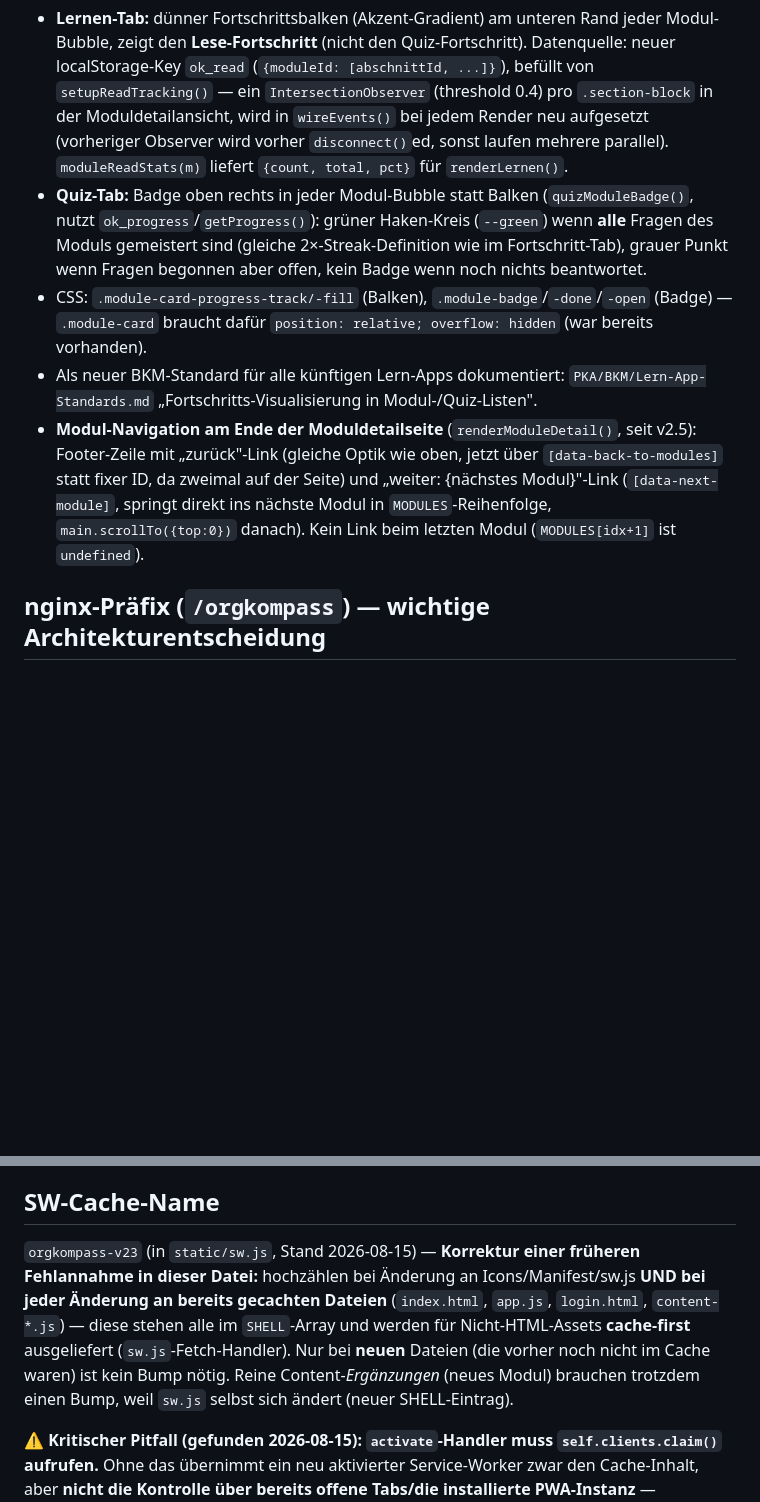
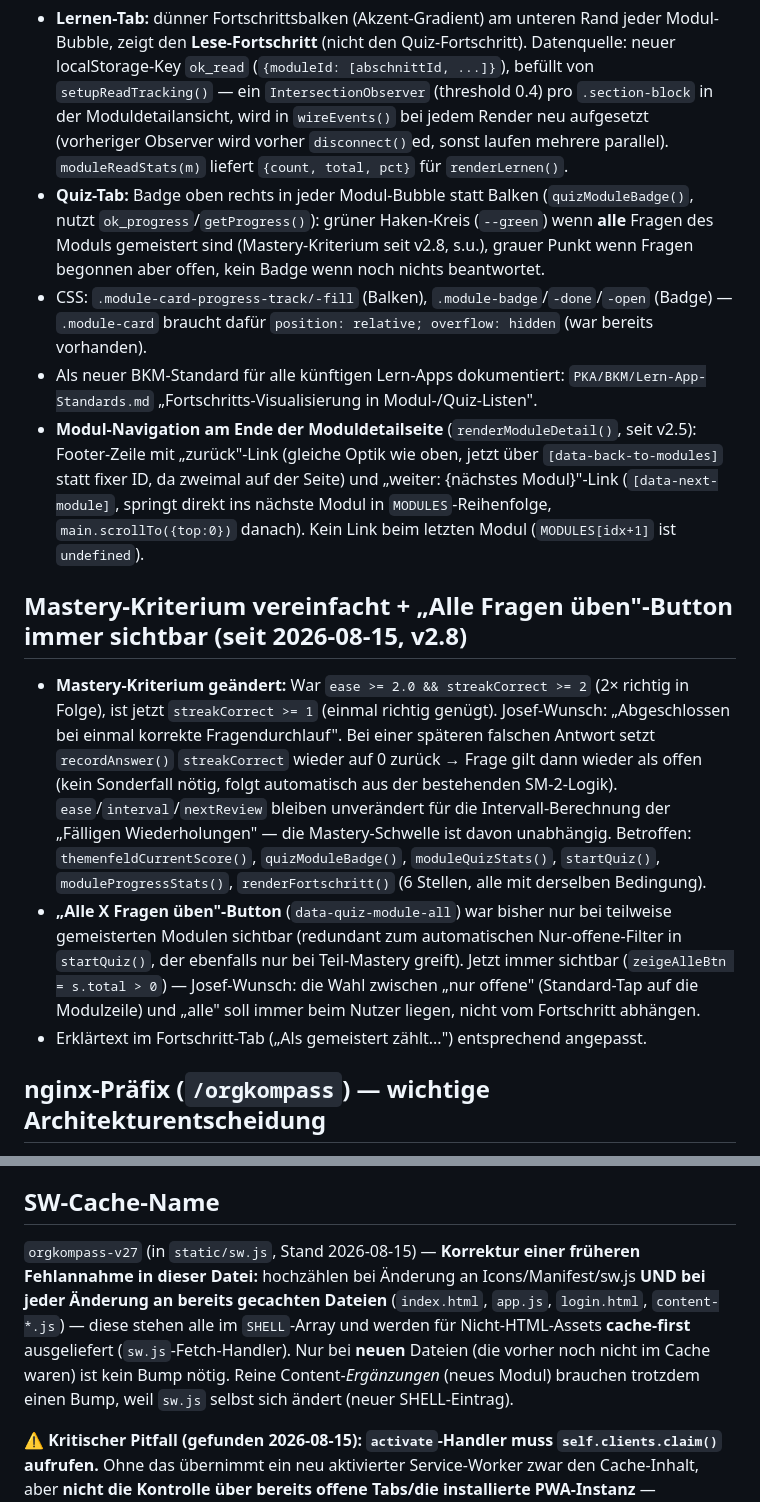
Before and after one commit to sEppofaz/OrgKompass, a Markdown page: CLAUDE.md, 2 parts joined by grey strips. Rendered like a GitHub page; blank space fills up the shorter version.

Commit message:
CLAUDE.md: Mastery-Kriterium v2.8 dokumentiert, veraltete SW-Cache-Referenz (v23) korrigiert
Co-Authored-By: Claude Sonnet 5 <noreply@anthropic.com>
Claude-Session: https://claude.ai/code/session_01KuziN1fEm9iBSdUxCAzF4Z

```diff
--- a/CLAUDE.md
+++ b/CLAUDE.md
@@ -51,10 +51,16 @@ Nach jeder Änderung an `check_erinnerungen.py`/`notizen_store.py`: kein Neustar
 ## Lese-/Quiz-Fortschritts-Visualisierung in den Modul-Listen (2026-08-15, v2.3)
 
 - **Lernen-Tab:** dünner Fortschrittsbalken (Akzent-Gradient) am unteren Rand jeder Modul-Bubble, zeigt den **Lese-Fortschritt** (nicht den Quiz-Fortschritt). Datenquelle: neuer localStorage-Key `ok_read` (`{moduleId: [abschnittId, ...]}`), befüllt von `setupReadTracking()` — ein `IntersectionObserver` (threshold 0.4) pro `.section-block` in der Moduldetailansicht, wird in `wireEvents()` bei jedem Render neu aufgesetzt (vorheriger Observer wird vorher `disconnect()`ed, sonst laufen mehrere parallel). `moduleReadStats(m)` liefert `{count, total, pct}` für `renderLernen()`.
-- **Quiz-Tab:** Badge oben rechts in jeder Modul-Bubble statt Balken (`quizModuleBadge()`, nutzt `ok_progress`/`getProgress()`): grüner Haken-Kreis (`--green`) wenn **alle** Fragen des Moduls gemeistert sind (gleiche 2×-Streak-Definition wie im Fortschritt-Tab), grauer Punkt wenn Fragen begonnen aber offen, kein Badge wenn noch nichts beantwortet.
+- **Quiz-Tab:** Badge oben rechts in jeder Modul-Bubble statt Balken (`quizModuleBadge()`, nutzt `ok_progress`/`getProgress()`): grüner Haken-Kreis (`--green`) wenn **alle** Fragen des Moduls gemeistert sind (Mastery-Kriterium seit v2.8, s.u.), grauer Punkt wenn Fragen begonnen aber offen, kein Badge wenn noch nichts beantwortet.
 - CSS: `.module-card-progress-track/-fill` (Balken), `.module-badge`/`-done`/`-open` (Badge) — `.module-card` braucht dafür `position: relative; overflow: hidden` (war bereits vorhanden).
 - Als neuer BKM-Standard für alle künftigen Lern-Apps dokumentiert: `PKA/BKM/Lern-App-Standards.md` „Fortschritts-Visualisierung in Modul-/Quiz-Listen".
 - **Modul-Navigation am Ende der Moduldetailseite** (`renderModuleDetail()`, seit v2.5): Footer-Zeile mit „zurück"-Link (gleiche Optik wie oben, jetzt über `[data-back-to-modules]` statt fixer ID, da zweimal auf der Seite) und „weiter: {nächstes Modul}"-Link (`[data-next-module]`, springt direkt ins nächste Modul in `MODULES`-Reihenfolge, `main.scrollTo({top:0})` danach). Kein Link beim letzten Modul (`MODULES[idx+1]` ist `undefined`).
+
+## Mastery-Kriterium vereinfacht + „Alle Fragen üben"-Button immer sichtbar (seit 2026-08-15, v2.8)
+
+- **Mastery-Kriterium geändert:** War `ease >= 2.0 && streakCorrect >= 2` (2× richtig in Folge), ist jetzt `streakCorrect >= 1` (einmal richtig genügt). Josef-Wunsch: „Abgeschlossen bei einmal korrekte Fragendurchlauf". Bei einer späteren falschen Antwort setzt `recordAnswer()` `streakCorrect` wieder auf 0 zurück → Frage gilt dann wieder als offen (kein Sonderfall nötig, folgt automatisch aus der bestehenden SM-2-Logik). `ease`/`interval`/`nextReview` bleiben unverändert für die Intervall-Berechnung der „Fälligen Wiederholungen" — die Mastery-Schwelle ist davon unabhängig. Betroffen: `themenfeldCurrentScore()`, `quizModuleBadge()`, `moduleQuizStats()`, `startQuiz()`, `moduleProgressStats()`, `renderFortschritt()` (6 Stellen, alle mit derselben Bedingung).
+- **„Alle X Fragen üben"-Button** (`data-quiz-module-all`) war bisher nur bei teilweise gemeisterten Modulen sichtbar (redundant zum automatischen Nur-offene-Filter in `startQuiz()`, der ebenfalls nur bei Teil-Mastery greift). Jetzt immer sichtbar (`zeigeAlleBtn = s.total > 0`) — Josef-Wunsch: die Wahl zwischen „nur offene" (Standard-Tap auf die Modulzeile) und „alle" soll immer beim Nutzer liegen, nicht vom Fortschritt abhängen.
+- Erklärtext im Fortschritt-Tab („Als gemeistert zählt...") entsprechend angepasst.
 
 ## nginx-Präfix (`/orgkompass`) — wichtige Architekturentscheidung
 
@@ -85,7 +91,7 @@ Bisher rein `@media (prefers-color-scheme: dark)`-gesteuert (folgt nur Systemein
 
 ## SW-Cache-Name
 
-`orgkompass-v23` (in `static/sw.js`, Stand 2026-08-15) — **Korrektur einer früheren Fehlannahme in dieser Datei:** hochzählen bei Änderung an Icons/Manifest/sw.js **UND bei jeder Änderung an bereits gecachten Dateien** (`index.html`, `app.js`, `login.html`, `content-*.js`) — diese stehen alle im `SHELL`-Array und werden für Nicht-HTML-Assets **cache-first** ausgeliefert (`sw.js`-Fetch-Handler). Nur bei **neuen** Dateien (die vorher noch nicht im Cache waren) ist kein Bump nötig. Reine Content-*Ergänzungen* (neues Modul) brauchen trotzdem einen Bump, weil `sw.js` selbst sich ändert (neuer SHELL-Eintrag).
+`orgkompass-v27` (in `static/sw.js`, Stand 2026-08-15) — **Korrektur einer früheren Fehlannahme in dieser Datei:** hochzählen bei Änderung an Icons/Manifest/sw.js **UND bei jeder Änderung an bereits gecachten Dateien** (`index.html`, `app.js`, `login.html`, `content-*.js`) — diese stehen alle im `SHELL`-Array und werden für Nicht-HTML-Assets **cache-first** ausgeliefert (`sw.js`-Fetch-Handler). Nur bei **neuen** Dateien (die vorher noch nicht im Cache waren) ist kein Bump nötig. Reine Content-*Ergänzungen* (neues Modul) brauchen trotzdem einen Bump, weil `sw.js` selbst sich ändert (neuer SHELL-Eintrag).
 
 ⚠️ **Kritischer Pitfall (gefunden 2026-08-15): `activate`-Handler muss `self.clients.claim()` aufrufen.** Ohne das übernimmt ein neu aktivierter Service-Worker zwar den Cache-Inhalt, aber **nicht die Kontrolle über bereits offene Tabs/die installierte PWA-Instanz** — bestehende Sessions liefen trotz korrektem Deploy + Cache-Bump weiter mit einer älteren `app.js`, bis die App komplett geschlossen und neu geöffnet wurde (und selbst dann nicht garantiert sofort, je nach Plattform-Update-Timing). Führte dazu, dass Josef mehrere frisch deployte Features (Fortschrittsbalken, Quiz-Badges) zunächst gar nicht sah, obwohl der Server korrekt aktualisiert war. Fix seit v22: `self.clients.claim()` im `activate`-Listener. **War bereits in `PKA/BKM/PWA-Standards.md`(Zeile ~75) als Standard dokumentiert** — Vollcheck aller 20 anderen `sw.js`-Dateien im Dropbox/Developer-Baum (2026-08-15) zeigte, dass ausschließlich OrgKompass beim Übernehmen des Musters davon abgewichen war, alle anderen Apps hatten `clients.claim()` bereits korrekt. Kein projektübergreifender Rollout nötig, nur OrgKompass selbst betroffen.
 
```
